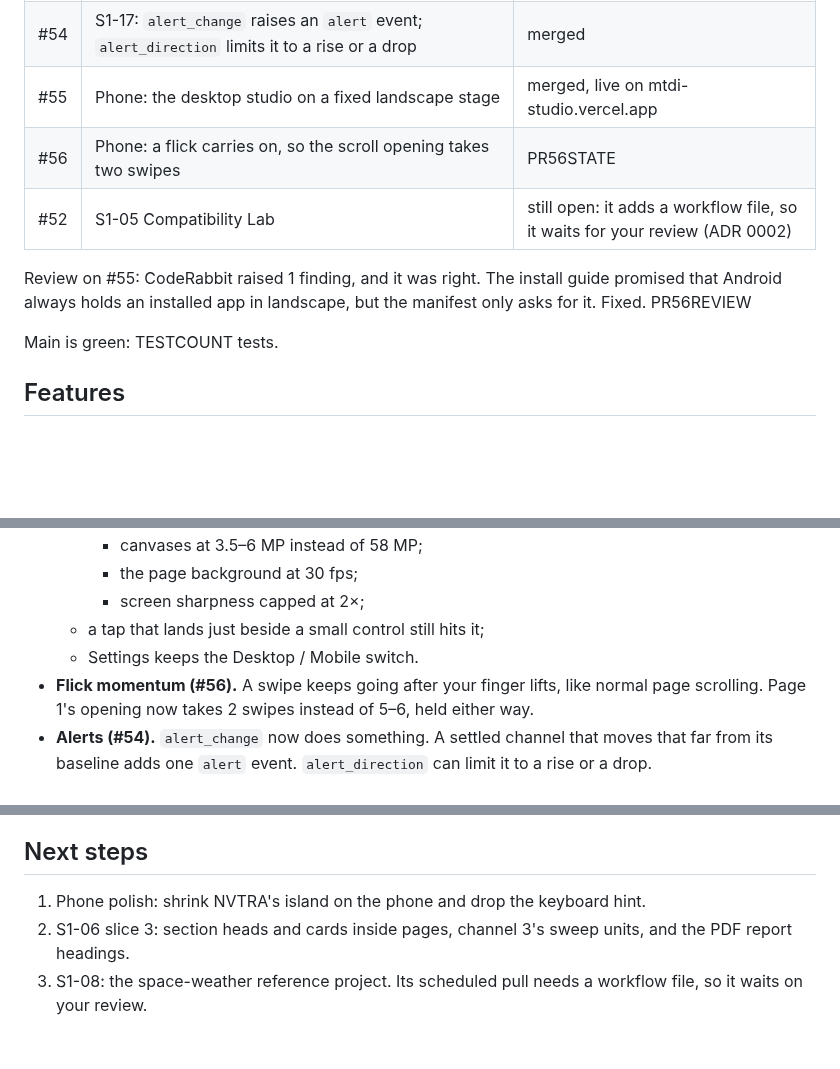
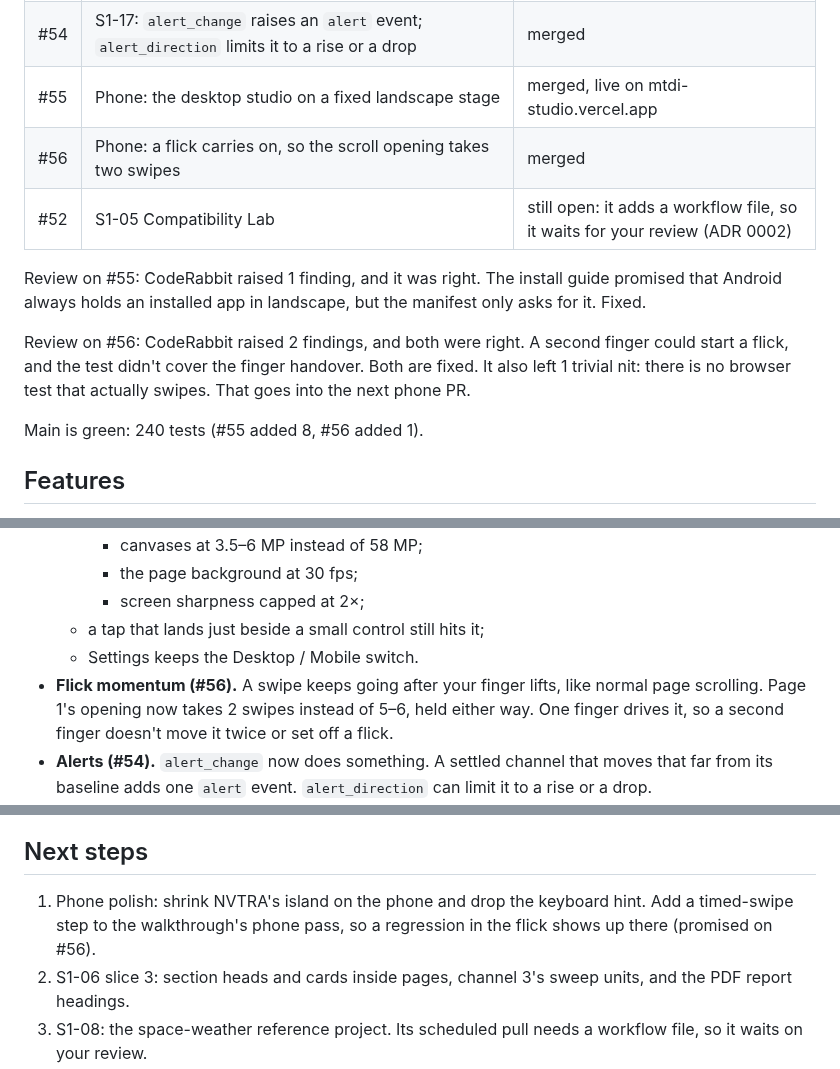
Before and after one commit to vxnishhhhh/mtdi-studio-, a Markdown page: ops/reports/2026-10-25-night.md, 3 parts joined by grey strips. GitHub-like rendering; blank space fills up the shorter version.

Commit message:
ops: 2026-10-25 report, later the same day; STATE
The phone stage (#55) and flick momentum (#56) merged; #53 and #54 added
to the day's table; the Pi, Third Eye and phone owner asks withdrawn, as
the owner asked; next item is phone polish.

Co-Authored-By: Claude Opus 5.5 <noreply@anthropic.com>
Claude-Session: https://claude.ai/code/session_01AaQwHGbcXRWbpYbL2yxMEf

```diff
--- a/ops/reports/2026-10-25-night.md
+++ b/ops/reports/2026-10-25-night.md
@@ -87,12 +87,14 @@ Main is green: 218 tests (213 after #48 and #49; #51 added 5).
 | #53 | Windows and shutdown: recordings close safely, the CLI survives a non-UTF-8 console, a stopped project refuses ingest | merged |
 | #54 | S1-17: `alert_change` raises an `alert` event; `alert_direction` limits it to a rise or a drop | merged |
 | #55 | Phone: the desktop studio on a fixed landscape stage | merged, live on mtdi-studio.vercel.app |
-| #56 | Phone: a flick carries on, so the scroll opening takes two swipes | PR56STATE |
+| #56 | Phone: a flick carries on, so the scroll opening takes two swipes | merged |
 | #52 | S1-05 Compatibility Lab | still open: it adds a workflow file, so it waits for your review (ADR 0002) |
 
-Review on #55: CodeRabbit raised 1 finding, and it was right. The install guide promised that Android always holds an installed app in landscape, but the manifest only asks for it. Fixed. PR56REVIEW
+Review on #55: CodeRabbit raised 1 finding, and it was right. The install guide promised that Android always holds an installed app in landscape, but the manifest only asks for it. Fixed.
 
-Main is green: TESTCOUNT tests.
+Review on #56: CodeRabbit raised 2 findings, and both were right. A second finger could start a flick, and the test didn't cover the finger handover. Both are fixed. It also left 1 trivial nit: there is no browser test that actually swipes. That goes into the next phone PR.
+
+Main is green: 240 tests (#55 added 8, #56 added 1).
 
 ## Features
 - **Phone layout (#55)**, as you asked:
@@ -105,7 +107,7 @@ Main is green: TESTCOUNT tests.
     - screen sharpness capped at 2×;
   - a tap that lands just beside a small control still hits it;
   - Settings keeps the Desktop / Mobile switch.
-- **Flick momentum (#56).** A swipe keeps going after your finger lifts, like normal page scrolling. Page 1's opening now takes 2 swipes instead of 5–6, held either way.
+- **Flick momentum (#56).** A swipe keeps going after your finger lifts, like normal page scrolling. Page 1's opening now takes 2 swipes instead of 5–6, held either way. One finger drives it, so a second finger doesn't move it twice or set off a flick.
 - **Alerts (#54).** `alert_change` now does something. A settled channel that moves that far from its baseline adds one `alert` event. `alert_direction` can limit it to a rise or a drop.
 - **Windows (#53).** Recordings close properly, so Windows can move or delete them. `mtdi create` no longer crashes on a non-UTF-8 console. A stopped project answers 409 instead of accepting data it then drops.
 
@@ -120,7 +123,7 @@ Main is green: TESTCOUNT tests.
 - **NVTRA's island on a phone.** On a short screen it covers the bottom centre, and its "or N" keyboard hint means nothing on a phone. Make it smaller there and hide the hint.
 
 ## Next steps
-1. Phone polish: shrink NVTRA's island on the phone and drop the keyboard hint.
+1. Phone polish: shrink NVTRA's island on the phone and drop the keyboard hint. Add a timed-swipe step to the walkthrough's phone pass, so a regression in the flick shows up there (promised on #56).
 2. S1-06 slice 3: section heads and cards inside pages, channel 3's sweep units, and the PDF report headings.
 3. S1-08: the space-weather reference project. Its scheduled pull needs a workflow file, so it waits on your review.
 
```
Also changed, not shown: other parts of ops/reports/2026-10-25-night.md (+1 -0 lines), ops/STATE.md (+4 -2 lines).
